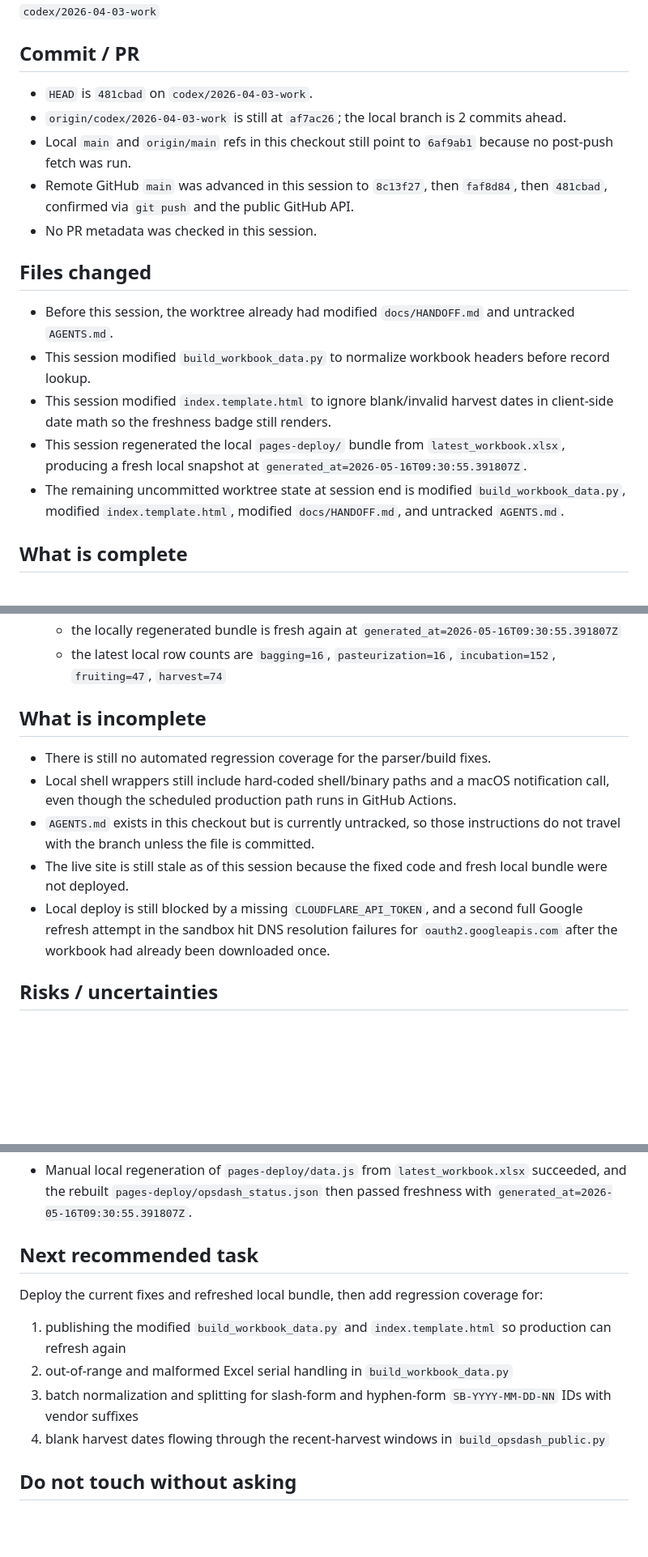
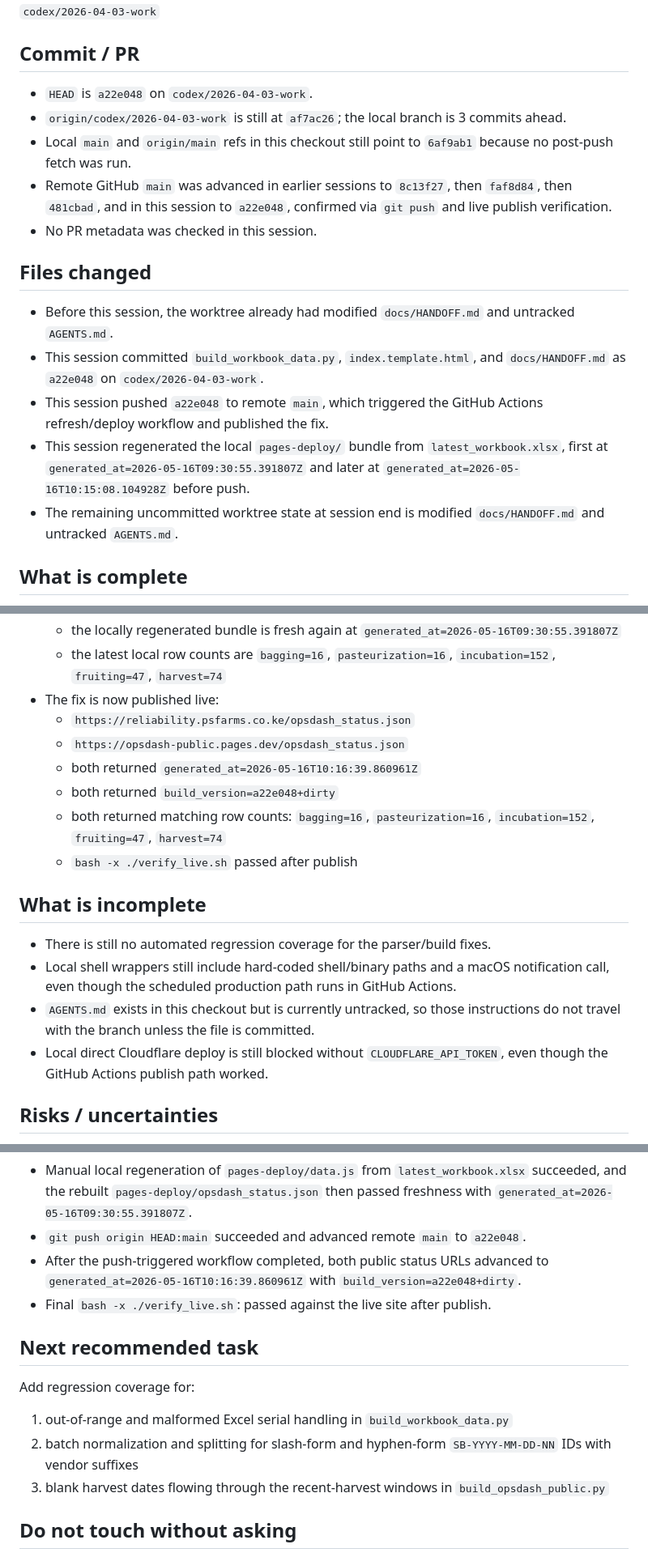
Before and after one commit to TheDahomean/reliability-dash, a Markdown page: docs/HANDOFF.md, 3 parts joined by grey strips. Shown at 81% size. Drawn GitHub-style; blank space fills up the shorter version.

Commit message:
Update handoff after publish

```diff
--- a/docs/HANDOFF.md
+++ b/docs/HANDOFF.md
@@ -20,19 +20,19 @@ Codex (`gpt-5.5`), 2026-05-16.
 
 ## Commit / PR
 
-- `HEAD` is `481cbad` on `codex/2026-04-03-work`.
-- `origin/codex/2026-04-03-work` is still at `af7ac26`; the local branch is 2 commits ahead.
+- `HEAD` is `a22e048` on `codex/2026-04-03-work`.
+- `origin/codex/2026-04-03-work` is still at `af7ac26`; the local branch is 3 commits ahead.
 - Local `main` and `origin/main` refs in this checkout still point to `6af9ab1` because no post-push fetch was run.
-- Remote GitHub `main` was advanced in this session to `8c13f27`, then `faf8d84`, then `481cbad`, confirmed via `git push` and the public GitHub API.
+- Remote GitHub `main` was advanced in earlier sessions to `8c13f27`, then `faf8d84`, then `481cbad`, and in this session to `a22e048`, confirmed via `git push` and live publish verification.
 - No PR metadata was checked in this session.
 
 ## Files changed
 
 - Before this session, the worktree already had modified `docs/HANDOFF.md` and untracked `AGENTS.md`.
-- This session modified `build_workbook_data.py` to normalize workbook headers before record lookup.
-- This session modified `index.template.html` to ignore blank/invalid harvest dates in client-side date math so the freshness badge still renders.
-- This session regenerated the local `pages-deploy/` bundle from `latest_workbook.xlsx`, producing a fresh local snapshot at `generated_at=2026-05-16T09:30:55.391807Z`.
-- The remaining uncommitted worktree state at session end is modified `build_workbook_data.py`, modified `index.template.html`, modified `docs/HANDOFF.md`, and untracked `AGENTS.md`.
+- This session committed `build_workbook_data.py`, `index.template.html`, and `docs/HANDOFF.md` as `a22e048` on `codex/2026-04-03-work`.
+- This session pushed `a22e048` to remote `main`, which triggered the GitHub Actions refresh/deploy workflow and published the fix.
+- This session regenerated the local `pages-deploy/` bundle from `latest_workbook.xlsx`, first at `generated_at=2026-05-16T09:30:55.391807Z` and later at `generated_at=2026-05-16T10:15:08.104928Z` before push.
+- The remaining uncommitted worktree state at session end is modified `docs/HANDOFF.md` and untracked `AGENTS.md`.
 
 ## What is complete
 
@@ -87,14 +87,20 @@ Codex (`gpt-5.5`), 2026-05-16.
   - the browser render path now skips blank/invalid harvest dates instead of throwing before it can replace the build-time freshness label.
   - the locally regenerated bundle is fresh again at `generated_at=2026-05-16T09:30:55.391807Z`
   - the latest local row counts are `bagging=16`, `pasteurization=16`, `incubation=152`, `fruiting=47`, `harvest=74`
+- The fix is now published live:
+  - `https://reliability.psfarms.co.ke/opsdash_status.json`
+  - `https://opsdash-public.pages.dev/opsdash_status.json`
+  - both returned `generated_at=2026-05-16T10:16:39.860961Z`
+  - both returned `build_version=a22e048+dirty`
+  - both returned matching row counts: `bagging=16`, `pasteurization=16`, `incubation=152`, `fruiting=47`, `harvest=74`
+  - `bash -x ./verify_live.sh` passed after publish
 
 ## What is incomplete
 
 - There is still no automated regression coverage for the parser/build fixes.
 - Local shell wrappers still include hard-coded shell/binary paths and a macOS notification call, even though the scheduled production path runs in GitHub Actions.
 - `AGENTS.md` exists in this checkout but is currently untracked, so those instructions do not travel with the branch unless the file is committed.
-- The live site is still stale as of this session because the fixed code and fresh local bundle were not deployed.
-- Local deploy is still blocked by a missing `CLOUDFLARE_API_TOKEN`, and a second full Google refresh attempt in the sandbox hit DNS resolution failures for `oauth2.googleapis.com` after the workbook had already been downloaded once.
+- Local direct Cloudflare deploy is still blocked without `CLOUDFLARE_API_TOKEN`, even though the GitHub Actions publish path worked.
 
 ## Risks / uncertainties
 
@@ -131,15 +142,17 @@ Codex (`gpt-5.5`), 2026-05-16.
 - `./refresh_dashboard.sh` no longer failed on the harvest header lookup after `rows_to_records()` was normalized; the remaining rerun failure was outbound DNS resolution to `oauth2.googleapis.com` in the sandbox.
 - `build_context('latest_workbook.xlsx')` passed after the header-normalization fix and produced `bagging=16`, `pasteurization=16`, `incubation=152`, `fruiting=47`, `harvest=74`.
 - Manual local regeneration of `pages-deploy/data.js` from `latest_workbook.xlsx` succeeded, and the rebuilt `pages-deploy/opsdash_status.json` then passed freshness with `generated_at=2026-05-16T09:30:55.391807Z`.
+- `git push origin HEAD:main` succeeded and advanced remote `main` to `a22e048`.
+- After the push-triggered workflow completed, both public status URLs advanced to `generated_at=2026-05-16T10:16:39.860961Z` with `build_version=a22e048+dirty`.
+- Final `bash -x ./verify_live.sh`: passed against the live site after publish.
 
 ## Next recommended task
 
-Deploy the current fixes and refreshed local bundle, then add regression coverage for:
+Add regression coverage for:
 
-1. publishing the modified `build_workbook_data.py` and `index.template.html` so production can refresh again
-2. out-of-range and malformed Excel serial handling in `build_workbook_data.py`
-3. batch normalization and splitting for slash-form and hyphen-form `SB-YYYY-MM-DD-NN` IDs with vendor suffixes
-4. blank harvest dates flowing through the recent-harvest windows in `build_opsdash_public.py`
+1. out-of-range and malformed Excel serial handling in `build_workbook_data.py`
+2. batch normalization and splitting for slash-form and hyphen-form `SB-YYYY-MM-DD-NN` IDs with vendor suffixes
+3. blank harvest dates flowing through the recent-harvest windows in `build_opsdash_public.py`
 
 ## Do not touch without asking
 
```
Also changed, not shown: other parts of docs/HANDOFF.md (+8 -6 lines).
